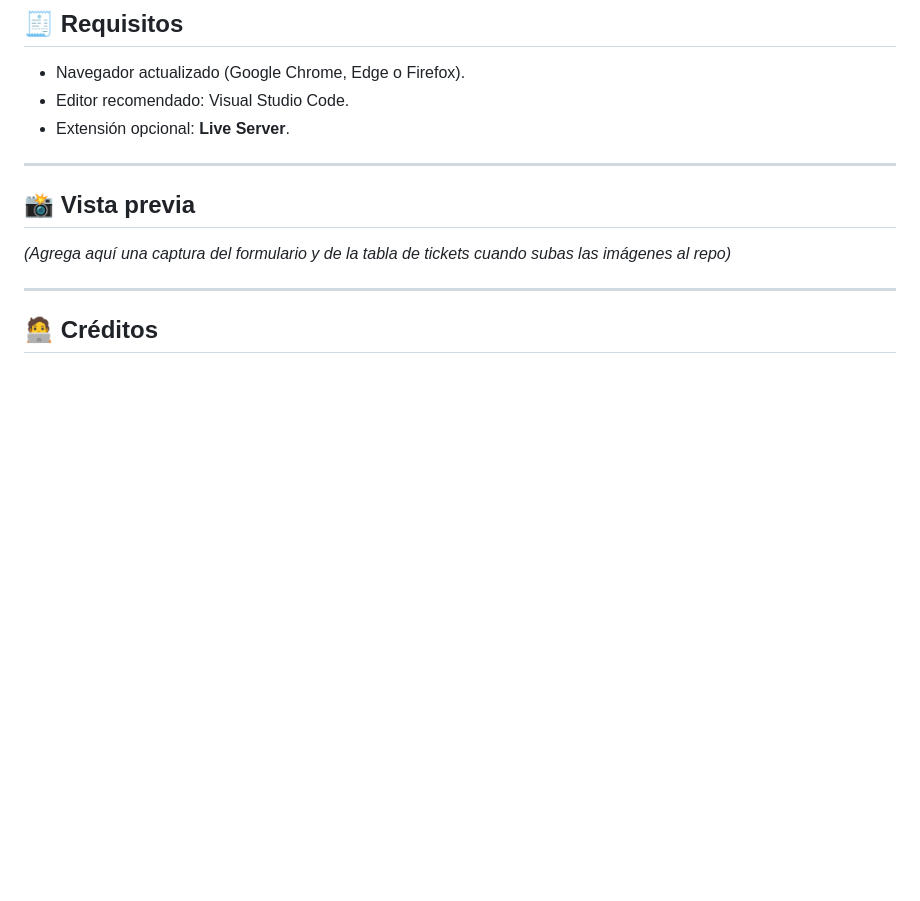
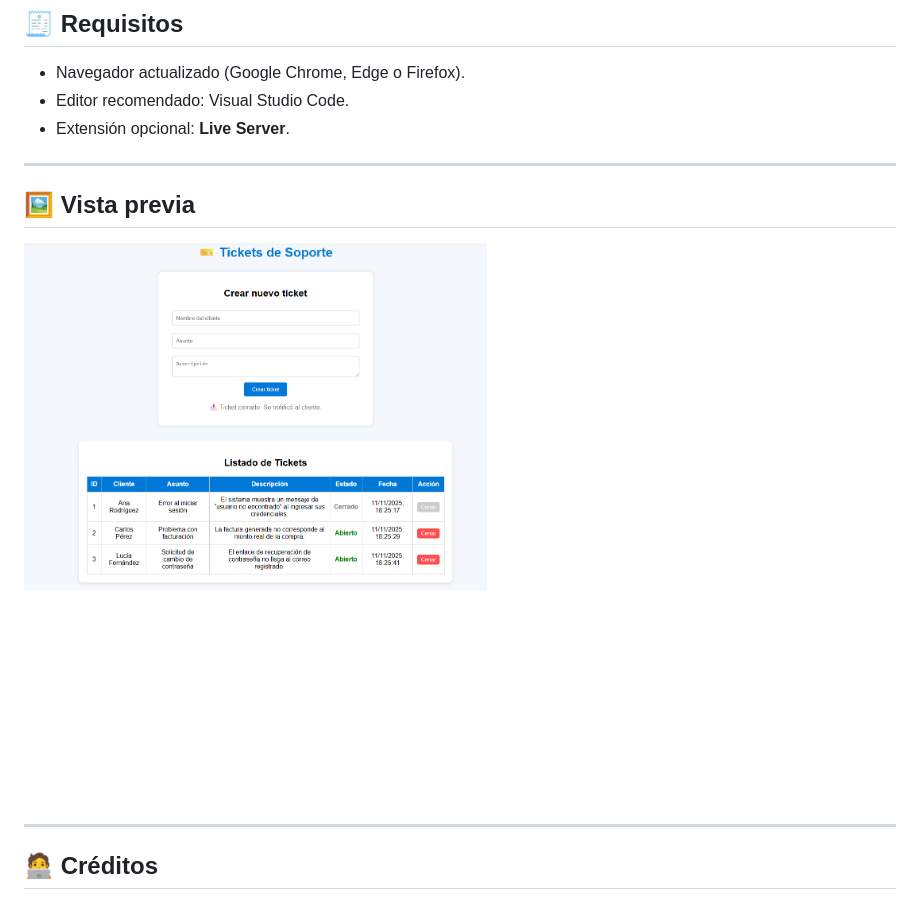
Before and after one commit to gersondbg/Tickets_Soporte, a Markdown page: README.md, the part around the change. Rendered like a GitHub page; pictures changed too: img/captura_proyecto.png (added); blank space fills up the shorter version.

Commit message:
Imagen de vista previa del proyecto al README

```diff
--- a/README.md
+++ b/README.md
@@ -49,8 +49,11 @@ Tickets_Soporte/
 
 ---
 
-## 📸 Vista previa
-*(Agrega aquí una captura del formulario y de la tabla de tickets cuando subas las imágenes al repo)*
+
+## 🖼️ Vista previa
+
+![Captura del proyecto](img/captura_proyecto.png)
+
 
 ---
 
```
